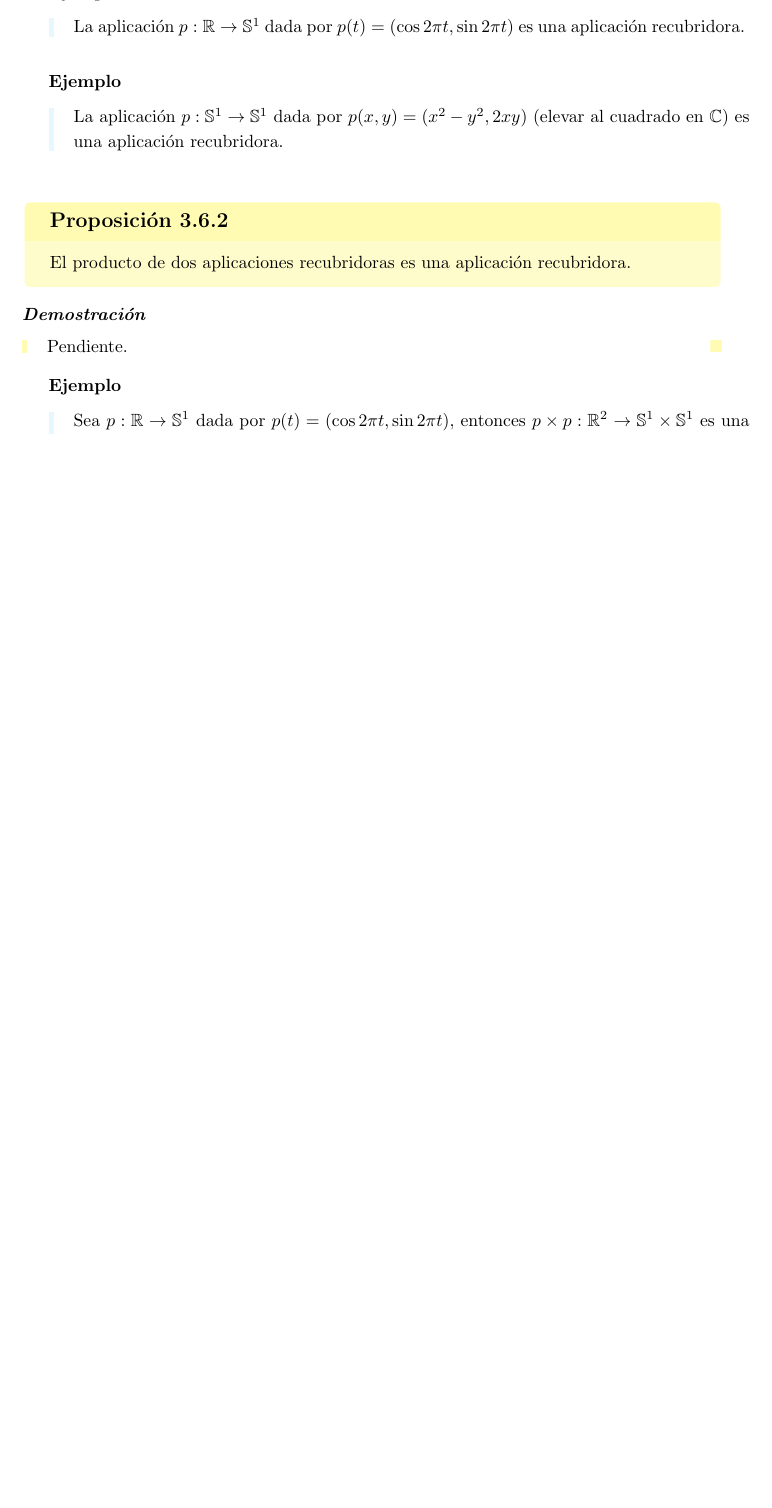
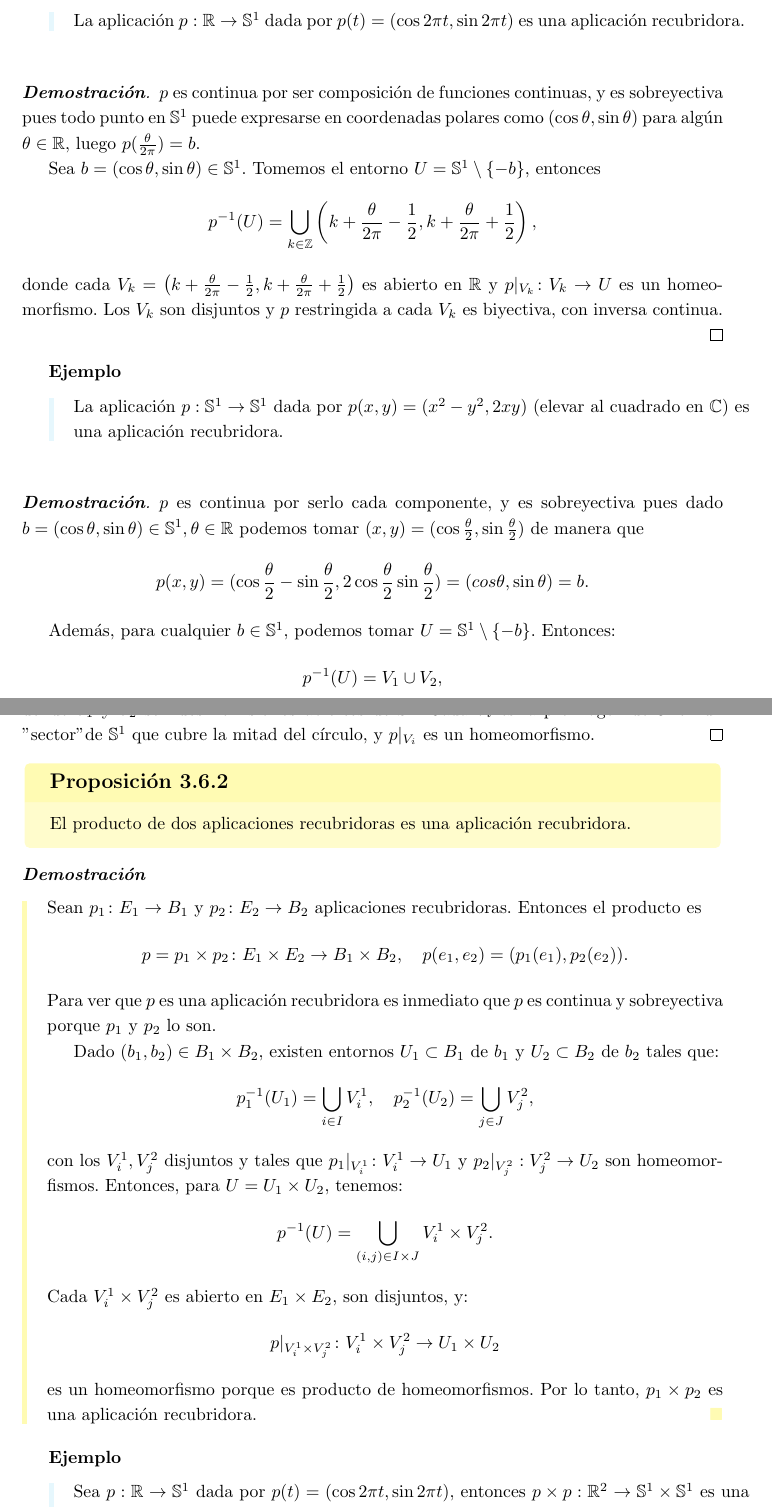
Before and after one commit to pedro-villa/topologia-de-superficies, a LaTeX book (src/main.tex, which reads src/tema6.tex): part of page 73 of 81 before the commit and two parts of pages 73 and 74 of 82 after it, the two joined at a grey line, cut so that both start at the same text, the shorter picture padded with empty space. Compiled offline with pdfLaTeX.

Commit message:
Avances en la seccion 3.6

```diff
--- a/src/tema6.tex
+++ b/src/tema6.tex
@@ -775,14 +775,56 @@ Veremos a continuación que la estructura $(\pi_1(X, x_0), *)$ forma lo que en
     La aplicación $p : \mathbb{R} \to \mathbb{S}^1$ dada por $p(t) = (\cos 2\pi t, \sin 2\pi t)$ es una aplicación recubridora.
 }
 
+\pf{
+    $p$ es continua por ser composición de funciones continuas, y es sobreyectiva pues todo punto en $\mathbb{S}^1$ puede expresarse en coordenadas polares como $(\cos \theta, \sin \theta)$ para algún $\theta \in \mathbb{R}$, luego $p(\frac{\theta}{2\pi})=b$.
+
+    Sea $b = (\cos \theta, \sin \theta) \in \mathbb{S}^1$. Tomemos el entorno $U = \mathbb{S}^1 \setminus \{-b\}$, entonces
+    \[
+    p^{-1}(U) = \bigcup_{k \in \mathbb{Z}} \left( k + \frac{\theta}{2\pi} - \frac{1}{2}, k + \frac{\theta}{2\pi} + \frac{1}{2} \right),
+    \]
+    donde cada $V_k = \left( k + \frac{\theta}{2\pi} - \frac{1}{2}, k + \frac{\theta}{2\pi} + \frac{1}{2} \right)$ es abierto en $\mathbb{R}$ y $p|_{V_k} \colon V_k \to U$ es un homeomorfismo. Los $V_k$ son disjuntos y $p$ restringida a cada $V_k$ es biyectiva, con inversa continua.
+}
+
 \ex{
     La aplicación $p : \mathbb{S}^1 \to \mathbb{S}^1$ dada por $p(x, y) = (x^2 - y^2, 2xy)$ (elevar al cuadrado en $\mathbb{C}$) es una aplicación recubridora.
+}
+
+\pf{
+    $p$ es continua por serlo cada componente, y es sobreyectiva pues dado $b = (\cos \theta, \sin \theta) \in \sphere^1, \theta \in \R$ podemos tomar $(x,y)=(\cos \frac{\theta}{2}, \sin \frac{\theta}{2})$ de manera que
+    \[
+    p(x,y)=(\cos \frac{\theta}{2} - \sin \frac{\theta}{2}, 2\cos \frac{\theta}{2}\sin \frac{\theta}{2})=(cos \theta, \sin \theta) = b.
+    \]
+
+    Además, para cualquier $b \in \mathbb{S}^1$, podemos tomar $U = \mathbb{S}^1 \setminus \{-b\}$. Entonces:
+    \[
+        p^{-1}(U) = V_1 \cup V_2,
+    \]
+    donde $V_1$ y $V_2$ son dos hemisferios abiertos de $\mathbb{S}^1$. Cada $V_i$ es la preimagen de $U$ en un "sector" de $\mathbb{S}^1$ que cubre la mitad del círculo, y $p|_{V_i}$ es un homeomorfismo.
 }
 
 \propp{}{
     El producto de dos aplicaciones recubridoras es una aplicación recubridora.
 }{
-    Pendiente.
+    Sean $p_1 \colon E_1 \to B_1$ y $p_2 \colon E_2 \to B_2$ aplicaciones recubridoras. Entonces el producto es
+    \[
+    p = p_1 \times p_2 \colon E_1 \times E_2 \to B_1 \times B_2, \quad p(e_1, e_2)=(p_1(e_1), p_2(e_2)).
+    \]
+    Para ver que $p$ es una aplicación recubridora es inmediato que
+    $p$ es continua y sobreyectiva porque $p_1$ y $p_2$ lo son.
+
+    Dado $(b_1, b_2) \in B_1 \times B_2$, existen entornos $U_1 \subset B_1$ de $b_1$ y $U_2 \subset B_2$ de $b_2$ tales que:
+    \[
+    p_1^{-1}(U_1) = \bigcup_{i \in I} V_i^1, \quad p_2^{-1}(U_2) = \bigcup_{j \in J} V_j^2,
+    \]
+    con los $V_i^1, V_j^2$ disjuntos y tales que $p_1|_{V_i^1} \colon V_i^1 \to U_1$ y $p_2|_{V_j^2} : V_j^2 \to U_2$ son homeomorfismos. Entonces, para $U = U_1 \times U_2$, tenemos:
+    \[
+    p^{-1}(U) = \bigcup_{(i,j) \in I \times J} V_i^1 \times V_j^2.
+    \]
+    Cada $V_i^1 \times V_j^2$ es abierto en $E_1 \times E_2$, son disjuntos, y:
+    \[
+        p|_{V_i^1 \times V_j^2} \colon V_i^1 \times V_j^2 \to U_1 \times U_2
+    \]
+    es un homeomorfismo porque es producto de homeomorfismos. Por lo tanto, $p_1 \times p_2$ es una aplicación recubridora.
 }
 
 \ex{
```
